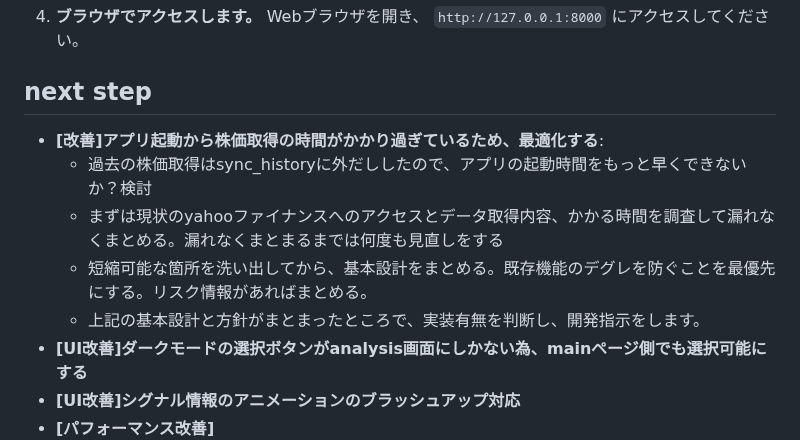
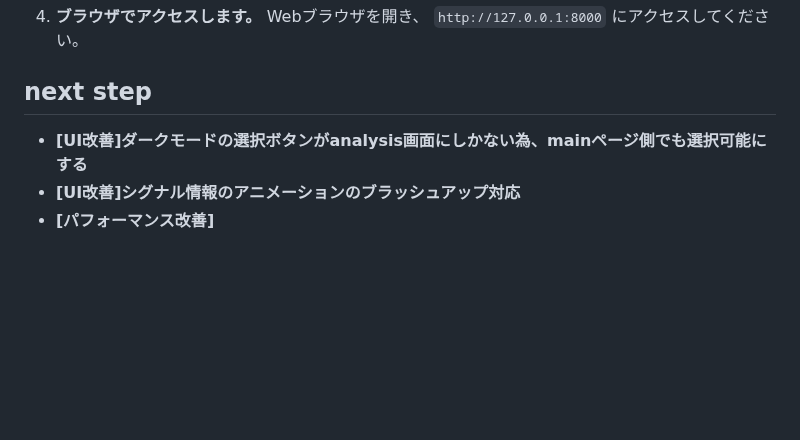
Before and after one commit to ymkge/jp-stock-portfolio-app, a Markdown page: README.md, the part around the change. GitHub-like rendering; blank space fills up the shorter version.

```diff
--- a/README.md
+++ b/README.md
@@ -121,11 +121,6 @@
    Webブラウザを開き、 `http://127.0.0.1:8000` にアクセスしてください。
 
 ## next step
-- **[改善]アプリ起動から株価取得の時間がかかり過ぎているため、最適化する**:
-    - 過去の株価取得はsync_historyに外だししたので、アプリの起動時間をもっと早くできないか？検討
-    - まずは現状のyahooファイナンスへのアクセスとデータ取得内容、かかる時間を調査して漏れなくまとめる。漏れなくまとまるまでは何度も見直しをする
-    - 短縮可能な箇所を洗い出してから、基本設計をまとめる。既存機能のデグレを防ぐことを最優先にする。リスク情報があればまとめる。
-    - 上記の基本設計と方針がまとまったところで、実装有無を判断し、開発指示をします。
 - **[UI改善]ダークモードの選択ボタンがanalysis画面にしかない為、mainページ側でも選択可能にする**
 - **[UI改善]シグナル情報のアニメーションのブラッシュアップ対応**
 - **[パフォーマンス改善]**
```
